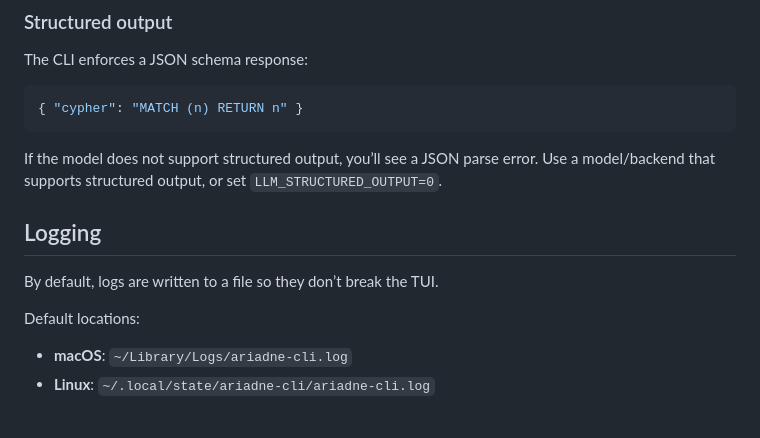
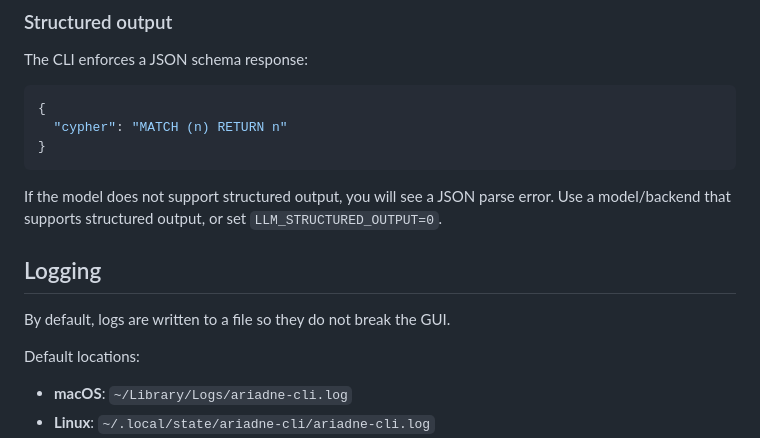
Before and after one commit to REASY/k8s-ariadne-rs, a Markdown page: ariadne-cli/README.md, the part around one of its changes. Drawn GitHub-style; blank space fills up the shorter version.

````diff
--- a/ariadne-cli/README.md
+++ b/ariadne-cli/README.md
@@ -107,15 +107,17 @@ The CLI uses the `llm` crate. Set `LLM_BACKEND` to match your provider:
 The CLI enforces a JSON schema response:
 
 ```json
-{ "cypher": "MATCH (n) RETURN n" }
+{
+  "cypher": "MATCH (n) RETURN n"
+}
 ```
 
-If the model does not support structured output, you’ll see a JSON parse error.
+If the model does not support structured output, you will see a JSON parse error.
 Use a model/backend that supports structured output, or set `LLM_STRUCTURED_OUTPUT=0`.
 
 ## Logging
 
-By default, logs are written to a file so they don’t break the TUI.
+By default, logs are written to a file so they do not break the GUI.
 
 Default locations:
 
````
Also changed, not shown: other parts of ariadne-cli/README.md (+20 -17 lines).
